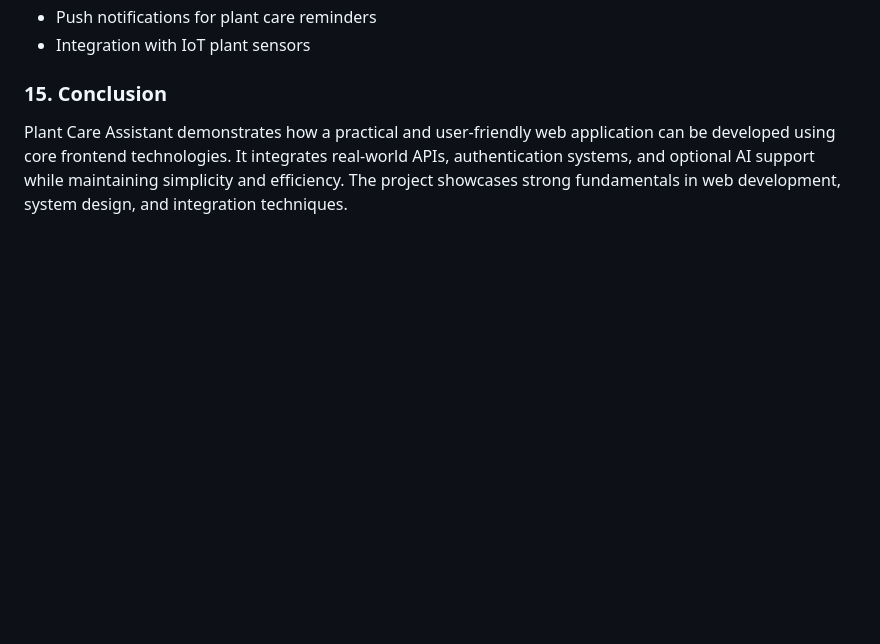
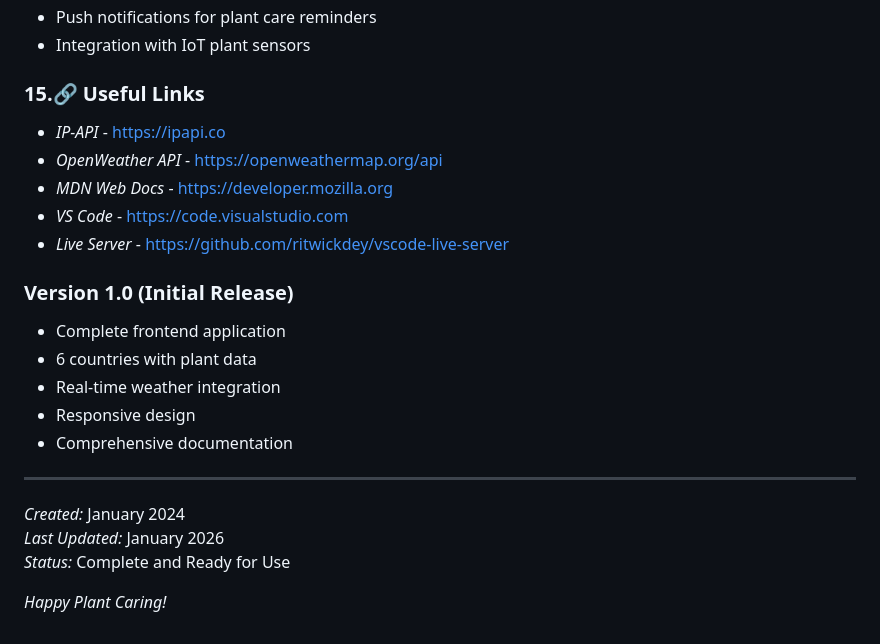
Before and after one commit to AnikaTasniaSadia/Plant_Care_Assistant-, a Markdown page: README.md, the part around the change. Rendered like a GitHub page; blank space fills up the shorter version.

```diff
--- a/README.md
+++ b/README.md
@@ -478,5 +478,26 @@ A local Node.js server communicates with Ollama to provide plant care assistance
 - Push notifications for plant care reminders
 - Integration with IoT plant sensors
 
-### 15. Conclusion
-Plant Care Assistant demonstrates how a practical and user-friendly web application can be developed using core frontend technologies. It integrates real-world APIs, authentication systems, and optional AI support while maintaining simplicity and efficiency. The project showcases strong fundamentals in web development, system design, and integration techniques.
+### 15.🔗 Useful Links
+
+- *IP-API* - https://ipapi.co
+- *OpenWeather API* - https://openweathermap.org/api
+- *MDN Web Docs* - https://developer.mozilla.org
+- *VS Code* - https://code.visualstudio.com
+- *Live Server* - https://github.com/ritwickdey/vscode-live-server
+
+
+### Version 1.0 (Initial Release)
+-  Complete frontend application
+-  6 countries with plant data
+-  Real-time weather integration
+-  Responsive design
+-  Comprehensive documentation
+
+---
+
+*Created:* January 2024
+*Last Updated:* January 2026
+*Status:* Complete and Ready for Use
+
+ *Happy Plant Caring!*
```
